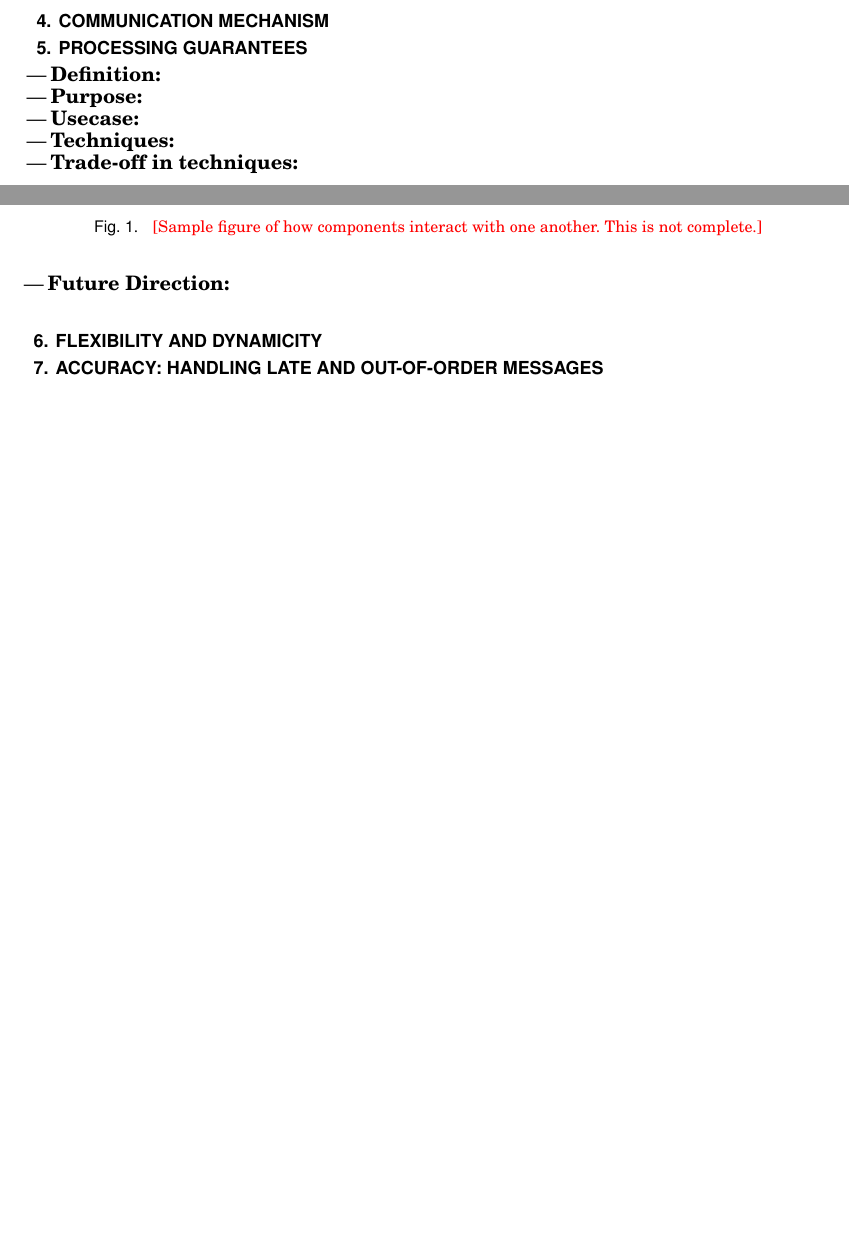
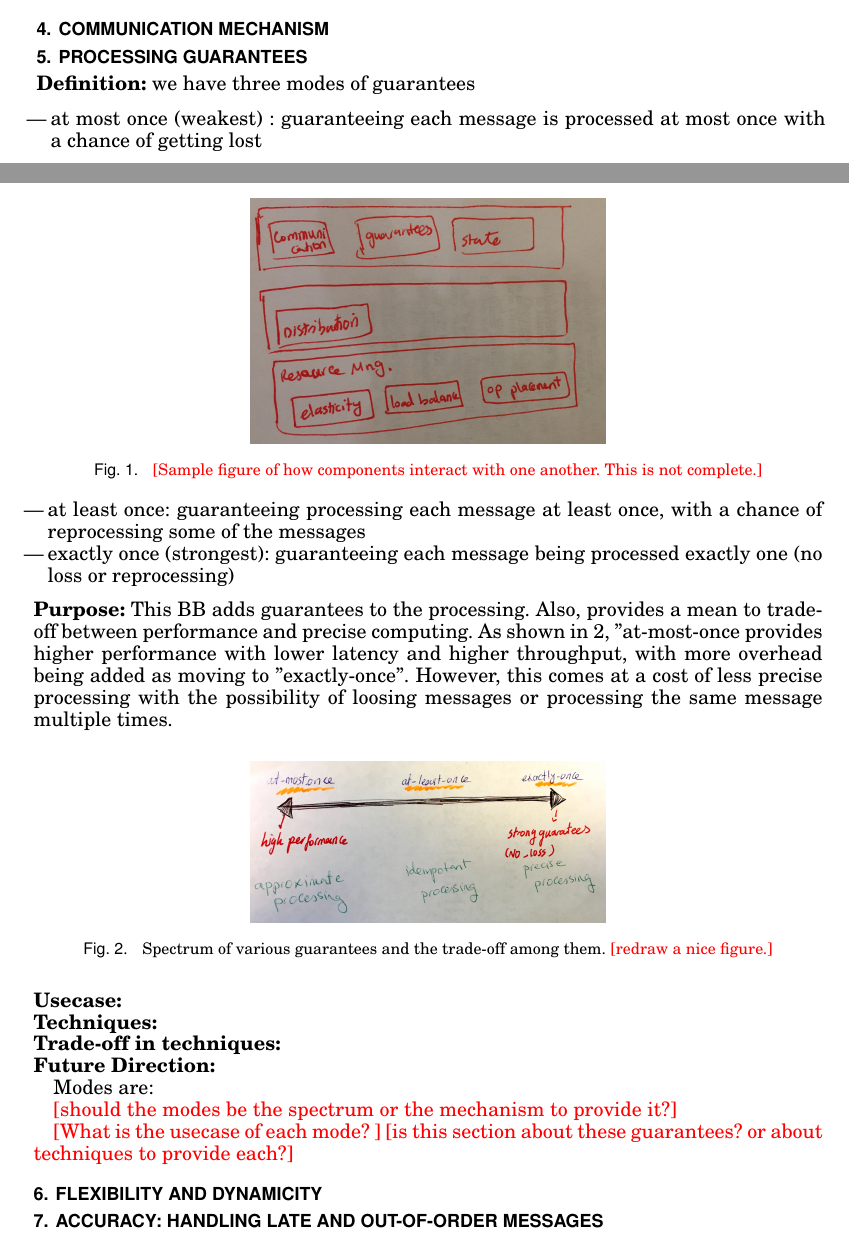
Before and after one commit to s-noghabi/stream_survey, a LaTeX paper (main.tex, which reads tex-files/blocks/guarantees.tex, tex-files/overview.tex): two parts of pages 2 and 3 of 4 before the commit and two parts of pages 2 and 3 of 5 after it, joined at a grey line, cut so that both start at the same text, the shorter picture padded with empty space. Compiled offline with pdfLaTeX.

Commit message:
adding guarantees

```diff
--- a/tex-files/blocks/guarantees.tex
+++ b/tex-files/blocks/guarantees.tex
@@ -1,10 +1,32 @@
 \section{Processing Guarantees}
 
-\begin{itemize}
-	\item \textbf{Definition: }
-	\item \textbf{Purpose: }
-	\item \textbf{Usecase:}
-	\item \textbf{Techniques: }
-	\item \textbf{Trade-off in techniques: }
-	\item \textbf{Future Direction:}
-\end{itemize}
+	\noindent\textbf{Definition:} we have three modes of guarantees
+	\begin{itemize}
+		\item at most once (weakest) : guaranteeing each message is processed at most once with a chance of getting lost
+		\item at least once: guaranteeing processing each message at least once, with a chance of reprocessing some of the messages
+		\item exactly once (strongest): guaranteeing each message being processed exactly one (no loss or reprocessing)
+	\end{itemize}
+
+	\noindent \textbf{Purpose:} This BB adds guarantees to the processing. Also, provides a mean to trade-off between performance and precise computing. As shown in \ref{fig:guarantees}, "at-most-once provides higher performance with lower latency and higher throughput, with more overhead being added as moving to "exactly-once". However, this comes at a cost of less precise processing with the possibility of loosing messages or processing the same message multiple times.
+
+	\begin{figure}[h]
+		\centering
+		\includegraphics[width=0.45\linewidth]{guarantees.jpg}
+		\caption{Spectrum of various guarantees and the trade-off among them. \Fix{redraw a nice figure.}}
+		\label{fig:guarantees}
+	\end{figure}
+
+
+	\noindent \textbf{Usecase:}
+\\	\noindent \textbf{Techniques: }
+\\	\noindent \textbf{Trade-off in techniques: }
+\\	\noindent \textbf{Future Direction:}
+
+
+Modes are:
+
+
+\Fix{should the modes be  the spectrum or the mechanism to provide it?}
+
+\Fix{What is the usecase of each mode? }
+\Fix{is this section about these guarantees? or about techniques to provide each?}
--- a/tex-files/overview.tex
+++ b/tex-files/overview.tex
@@ -53,7 +53,7 @@
 
 %
 
-\begin{figure}[t]
+\begin{figure}[h]
 	\centering
 	\includegraphics[width=0.45\linewidth]{interaction.jpg}
 	\caption{\Fix{Sample figure of how components interact with one another. This is not complete.}}
```
Also changed, not shown: tex-files/blocks/fault.tex (+2 -0 lines), tex-files/blocks/state.tex (+13 -0 lines), images/guarantees.JPG (added).
